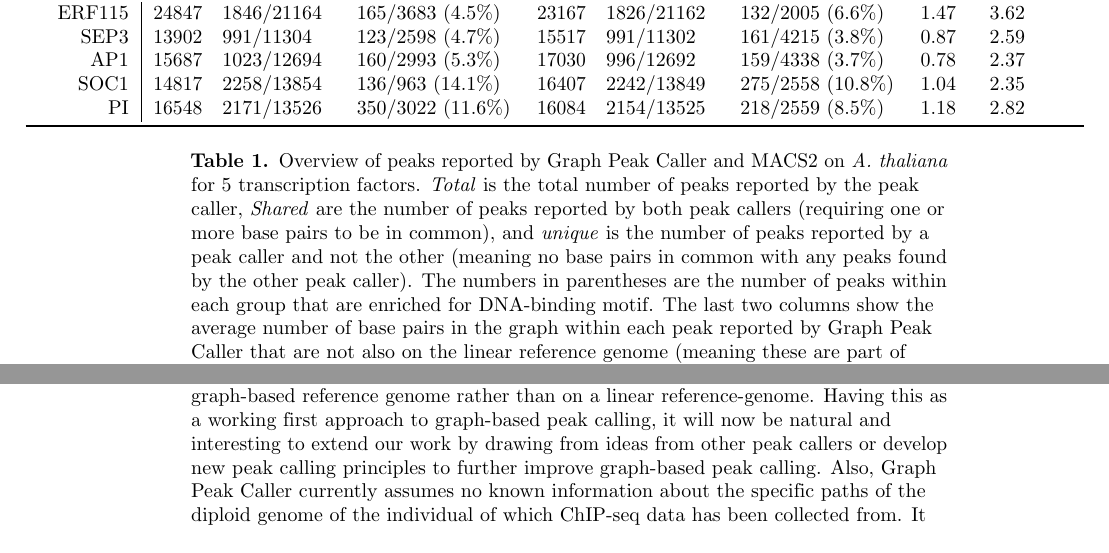
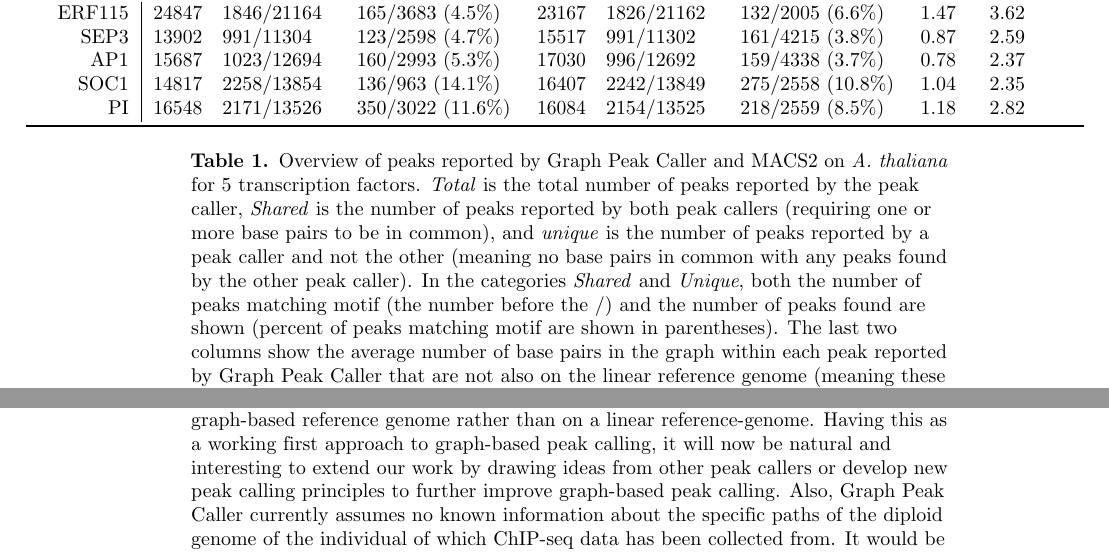
Before and after one commit to uio-bmi/graph_peak_caller_paper, a LaTeX document (graph_peak_caller.tex): two parts of page 6 of 10, joined at a grey line, cut so that both start at the same text. Compiled offline with pdfLaTeX.

Commit message:
Typos etc

```diff
--- a/graph_peak_caller.tex
+++ b/graph_peak_caller.tex
@@ -306,7 +306,7 @@ To validate that our peak caller works on other species, we also did the same ex
 \begin{table}[!ht]
 \begin{adjustwidth}{-1.15in}{0in} % Comment out/remove adjustwidth environment if table fits in text column.
 \centering
-\caption{Overview of peaks reported by Graph Peak Caller and MACS2 on \emph{A. thaliana} for 5 transcription factors. \emph{Total} is the total number of peaks reported by the peak caller, \emph{Shared} are the number of peaks reported by both peak callers (requiring one or more base pairs to be in common), and \emph{unique} is the number of peaks reported by a peak caller and not the other (meaning no base pairs in common with any peaks found by the other peak caller). The numbers in parentheses are the number of peaks within each group that are enriched for DNA-binding motif. The last two columns show the average number of base pairs in the graph within each peak reported by Graph Peak Caller that are not also on the linear reference genome (meaning these are part of structural variants that are not in the linear reference). Here, all peaks have been trimmed to 120 base pairs around the peak summit (position in peak with lowest q-value), to make the comparison clearer. The criteria for a peak found by one peak caller to also have been marked as found by the other is that the two peaks are overlapping with at least one base pair.}
+\caption{Overview of peaks reported by Graph Peak Caller and MACS2 on \emph{A. thaliana} for 5 transcription factors. \emph{Total} is the total number of peaks reported by the peak caller, \emph{Shared} is the number of peaks reported by both peak callers (requiring one or more base pairs to be in common), and \emph{unique} is the number of peaks reported by a peak caller and not the other (meaning no base pairs in common with any peaks found by the other peak caller). In the categories \emph{Shared} and \emph{Unique}, both the number of peaks matching motif (the number before the /) and the number of peaks found are shown (percent of peaks matching motif are shown in parentheses). The last two columns show the average number of base pairs in the graph within each peak reported by Graph Peak Caller that are not also on the linear reference genome (meaning these are part of structural variants that are not in the linear reference). Here, all peaks have been trimmed to 120 base pairs around the peak summit (position in peak with lowest q-value), to make the comparison clearer. The criteria for a peak found by one peak caller to also have been marked as found by the other is that the two peaks are overlapping with at least one base pair.}
 \label{table1}
 \begin{tabularx}{1.4\textwidth}{Xbcdbcdbb}
 \toprule
@@ -328,7 +328,7 @@ We have presented a first peak caller for ChIP-seq data mapped to a graph-based
 
 Furthermore, Graph Peak Caller has a significantly higher proportion of motif-enriched peaks among its uniquely found peaks, showing that Graph Peak Caller is finding peaks enriched for motifs that MACS2 is not finding, e.g. the peak seen in Fig~\ref{motif_enrichment_reads}. As seen in Table~\ref{table1} (last two columns), these peaks covers more variations from the linear reference genome compared to the peaks found by both peak callers, and thus seem to be in areas where the advantages of graph-based reference genomes are more pronounced.
 
-We developed Graph Peak Caller close to MACS2, so we easily could validate our graph-based approach and accurately measure the benefits of doing peak-calling on a graph-based reference genome rather than on a linear reference-genome. Having this as a working first approach to graph-based peak calling, it will now be natural and interesting  to extend our work by drawing from ideas from other peak callers or develop new peak calling principles to further improve graph-based peak calling. Also, Graph Peak Caller currently assumes no known information about the specific paths of the diploid genome of the individual of which ChIP-seq data has been collected from. It would be interesting to develop a ChIP-seq pipeline where the path(s) through the reference graph are known (or estimated based on the ChIP-seq data), and compare that approach to Graph Peak Caller.
+We developed Graph Peak Caller close to MACS2, so we easily could validate our graph-based approach and accurately measure the benefits of doing peak-calling on a graph-based reference genome rather than on a linear reference-genome. Having this as a working first approach to graph-based peak calling, it will now be natural and interesting  to extend our work by drawing ideas from other peak callers or develop new peak calling principles to further improve graph-based peak calling. Also, Graph Peak Caller currently assumes no known information about the specific paths of the diploid genome of the individual of which ChIP-seq data has been collected from. It would be interesting to develop a ChIP-seq pipeline where the path(s) through the reference graph are known (or estimated based on the ChIP-seq data), and compare that approach to Graph Peak Caller.
 
 There are a few challenges with a graph-based ChIP-seq approach. Mapping to graphs is still in its infancy, and has not yet reached its full potential. Also, both mapping to graph-based reference genomes as well as many of the operations required for doing peak calling, such as expanding sample reads, are, from our experience, still a lot slower than existing solutions on linear reference genomes.
 
```
Also changed, not shown: graph_peak_caller.tex (2 more changed lines).
